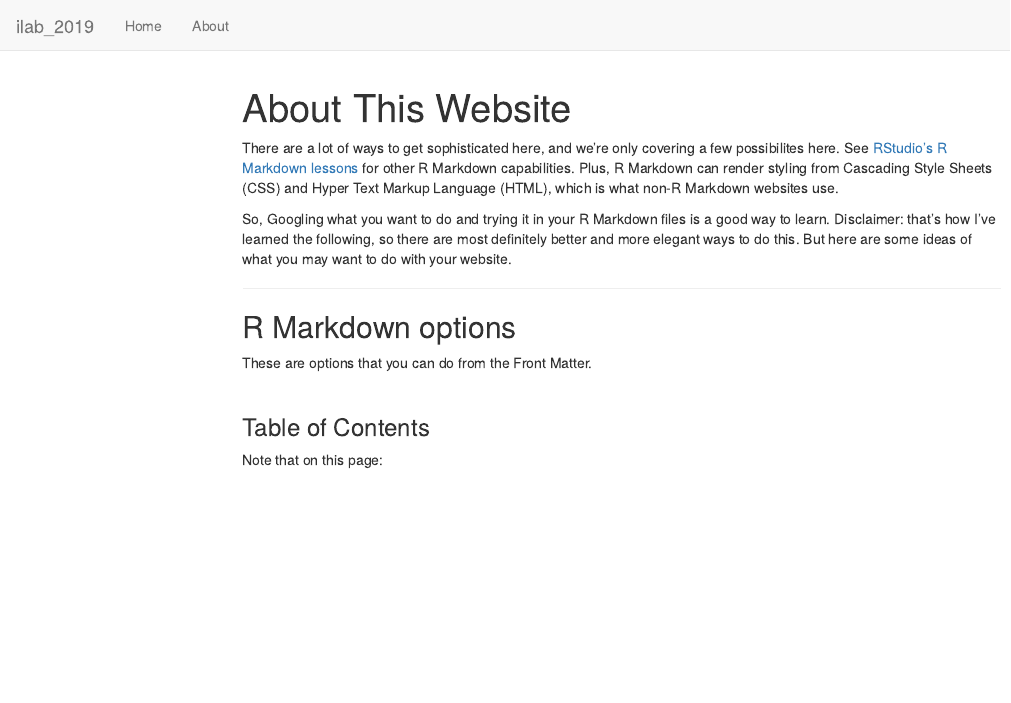
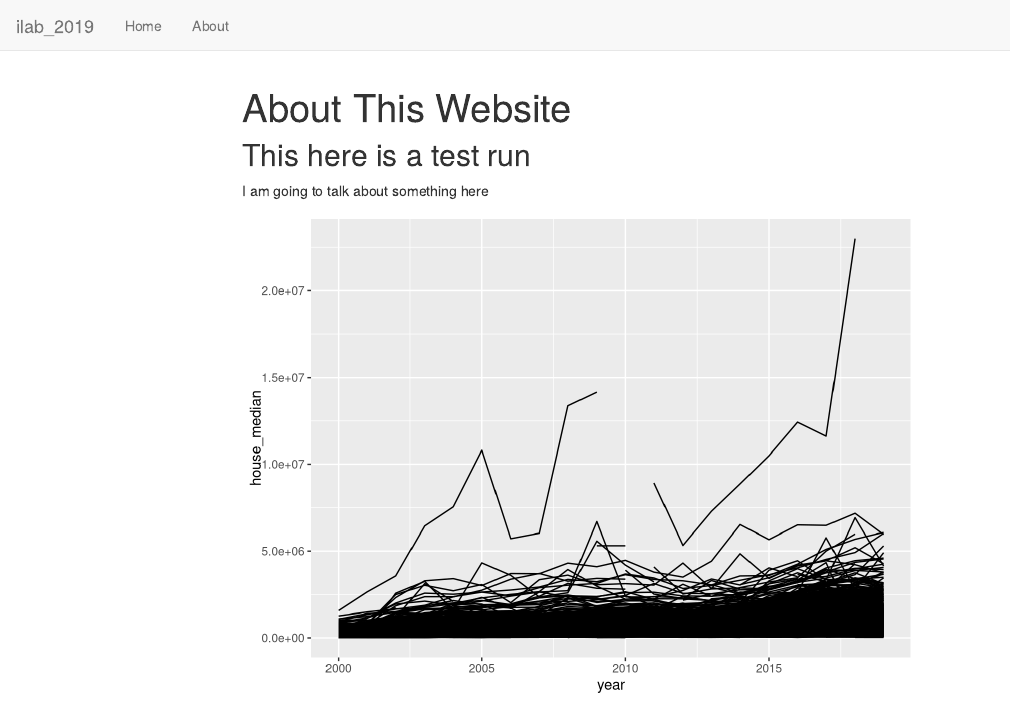
Before and after one commit to RohanDanisCox/ilab_2019, an R Markdown document (rmarkdown/about.Rmd): the page in a window 1100 px wide, from its top. Rendered offline with R 4.5, knitr and Pandoc, with nearby package versions; menus at the side of the page are left out.

Commit message:
Testing out adding data into rmarkdown

````diff
--- a/rmarkdown/about.Rmd
+++ b/rmarkdown/about.Rmd
@@ -5,6 +5,18 @@
     toc: true
     toc_float: true
 ---
+## This here is a test run
+I am going to talk about something here
+
+```{r echo = FALSE,message =FALSE, warning=FALSE}
+library(ggplot2)
+library(dplyr)
+
+data <- readRDS("rmarkdown_data.rds")
+
+ggplot(data,aes(x = year,y= house_median, group = suburb_name)) +
+  geom_line()
+```
 
 There are a lot of ways to get sophisticated here, and we're only covering a few possibilites here. See [RStudio's R Markdown lessons](http://rmarkdown.rstudio.com/lesson-1.html) for other R Markdown capabilities. Plus, R Markdown can render styling from Cascading Style Sheets (CSS) and Hyper Text Markup Language (HTML), which is what non-R Markdown websites use.
 
````
Also changed, not shown: 15_Rmarkdown_support.R (+1 -1 lines), rmarkdown/rmarkdown_data.rds (added), 18 other files.
